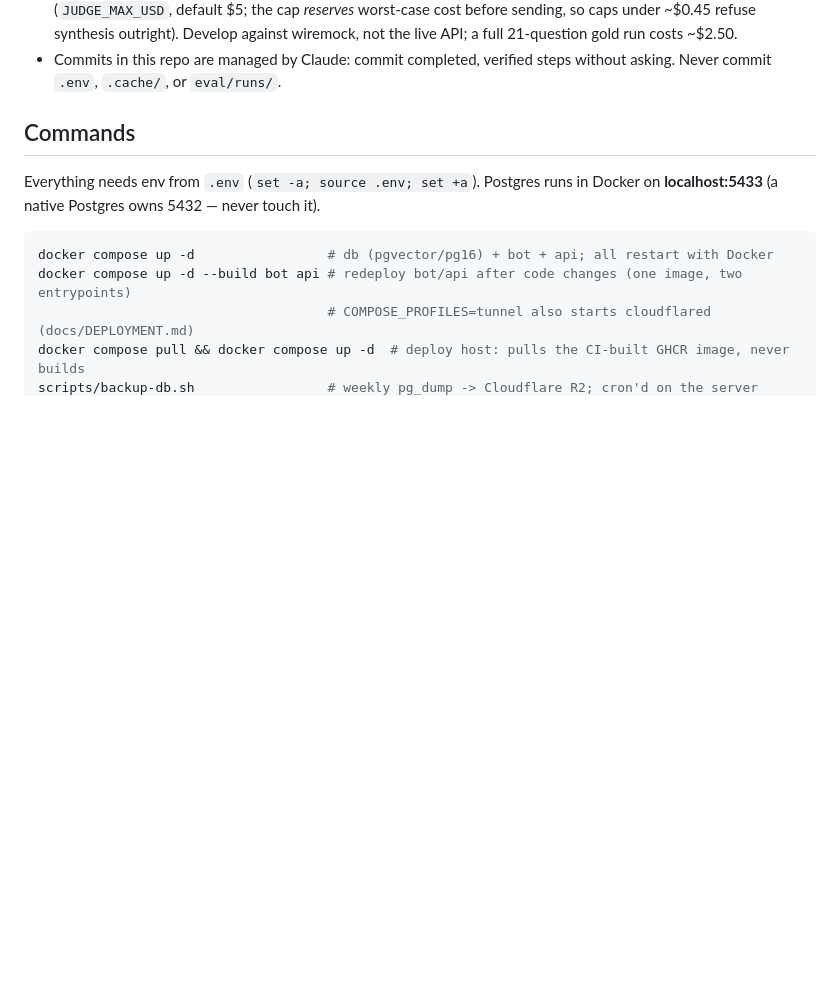
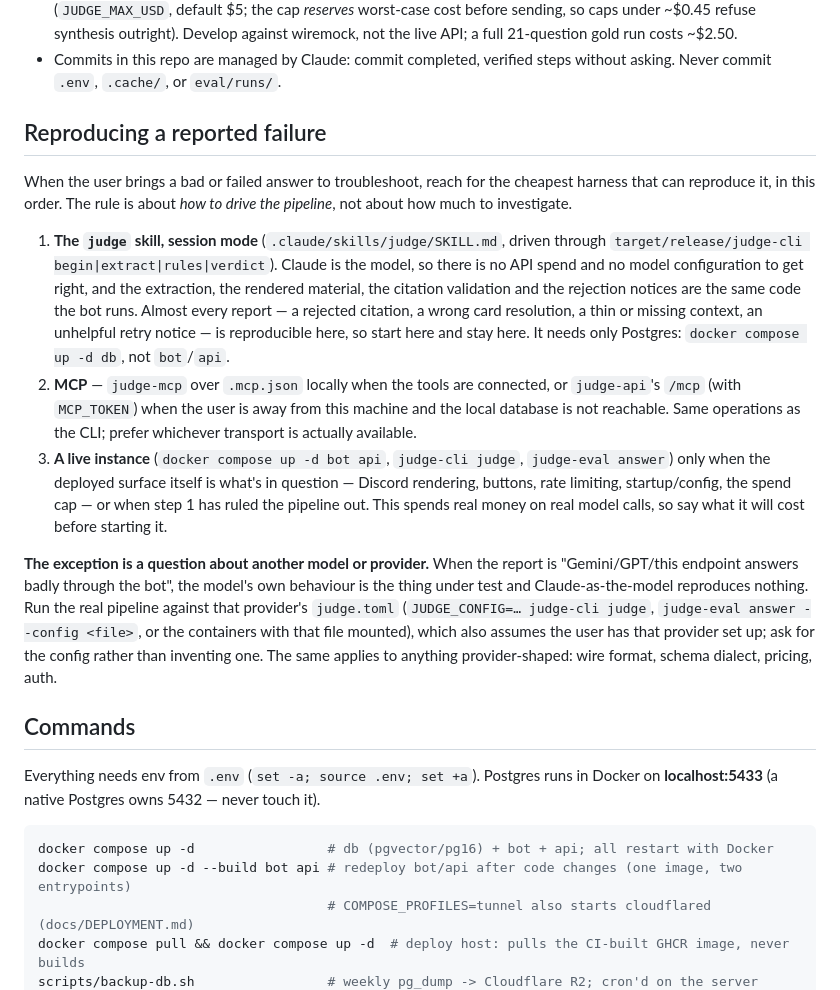
Before and after one commit to sloshy/mtg-judgebot, a Markdown page: CLAUDE.md, the part around the change. Drawn GitHub-style; blank space fills up the shorter version.

Commit message:
Write down the troubleshooting order: skill session, then MCP, then a live instance
Reproducing a reported failure through the built-in pipeline spends real
money and needs the model configuration to be right, when the session path
runs the same extraction, material, validation and rejection notices with
Claude as the model and nothing but Postgres behind it. Say so, with the
exception that matters: when the report is about another provider's model,
that model *is* the thing under test and only the real pipeline reproduces it.

Co-Authored-By: Claude Opus 5 (1M context) <noreply@anthropic.com>
Claude-Session: https://claude.ai/code/session_01FyjkWPVwfpGoaX9YB9B1M6

```diff
--- a/CLAUDE.md
+++ b/CLAUDE.md
@@ -19,6 +19,37 @@ This file provides guidance to Claude Code (claude.ai/code) when working with co
   against wiremock, not the live API; a full 21-question gold run costs ~$2.50.
 - Commits in this repo are managed by Claude: commit completed, verified steps without
   asking. Never commit `.env`, `.cache/`, or `eval/runs/`.
+
+## Reproducing a reported failure
+
+When the user brings a bad or failed answer to troubleshoot, reach for the cheapest
+harness that can reproduce it, in this order. The rule is about *how to drive the
+pipeline*, not about how much to investigate.
+
+1. **The `judge` skill, session mode** (`.claude/skills/judge/SKILL.md`, driven through
+   `target/release/judge-cli begin|extract|rules|verdict`). Claude is the model, so there
+   is no API spend and no model configuration to get right, and the extraction, the
+   rendered material, the citation validation and the rejection notices are the same code
+   the bot runs. Almost every report — a rejected citation, a wrong card resolution, a
+   thin or missing context, an unhelpful retry notice — is reproducible here, so start
+   here and stay here. It needs only Postgres: `docker compose up -d db`, not `bot`/`api`.
+2. **MCP** — `judge-mcp` over `.mcp.json` locally when the tools are connected, or
+   `judge-api`'s `/mcp` (with `MCP_TOKEN`) when the user is away from this machine and the
+   local database is not reachable. Same operations as the CLI; prefer whichever transport
+   is actually available.
+3. **A live instance** (`docker compose up -d bot api`, `judge-cli judge`, `judge-eval
+   answer`) only when the deployed surface itself is what's in question — Discord
+   rendering, buttons, rate limiting, startup/config, the spend cap — or when step 1 has
+   ruled the pipeline out. This spends real money on real model calls, so say what it will
+   cost before starting it.
+
+**The exception is a question about another model or provider.** When the report is
+"Gemini/GPT/this endpoint answers badly through the bot", the model's own behaviour is the
+thing under test and Claude-as-the-model reproduces nothing. Run the real pipeline against
+that provider's `judge.toml` (`JUDGE_CONFIG=… judge-cli judge`, `judge-eval answer
+--config <file>`, or the containers with that file mounted), which also assumes the user
+has that provider set up; ask for the config rather than inventing one. The same applies to anything provider-shaped: wire
+format, schema dialect, pricing, auth.
 
 ## Commands
 
```
